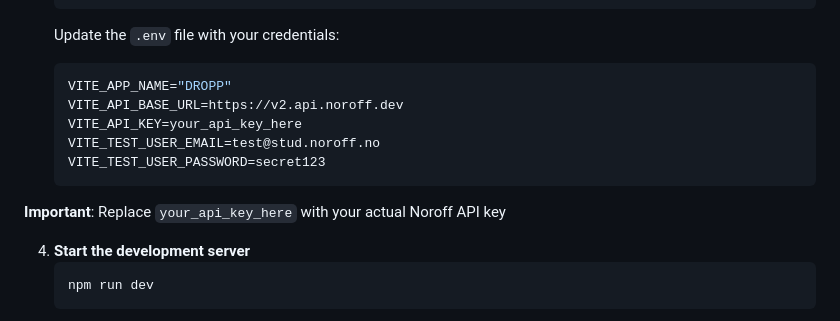
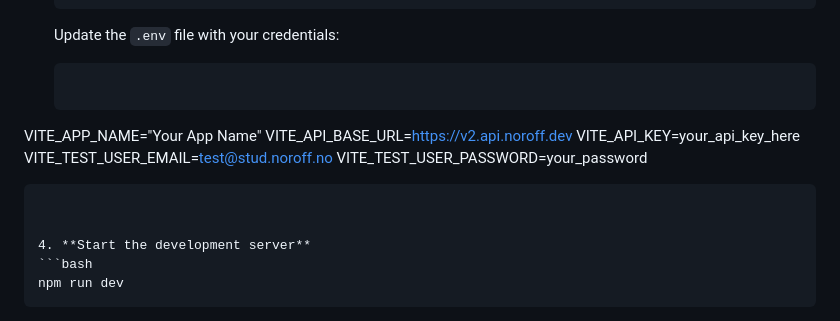
Before and after one commit to tin-kri/Semester-Project-2, a Markdown page: README.md, the part around the change. Drawn GitHub-style.

Commit message:
working on deploy bug

````diff
--- a/README.md
+++ b/README.md
@@ -101,14 +101,14 @@ Ensure you have the following installed:
 
    Update the `.env` file with your credentials:
    ```env
-   VITE_APP_NAME="DROPP"
-   VITE_API_BASE_URL=https://v2.api.noroff.dev
-   VITE_API_KEY=your_api_key_here
-   VITE_TEST_USER_EMAIL=test@stud.noroff.no
-   VITE_TEST_USER_PASSWORD=secret123
+
+VITE_APP_NAME="Your App Name"
+VITE_API_BASE_URL=https://v2.api.noroff.dev
+VITE_API_KEY=your_api_key_here
+VITE_TEST_USER_EMAIL=test@stud.noroff.no
+VITE_TEST_USER_PASSWORD=your_password
    ```
 
-  **Important**: Replace `your_api_key_here` with your actual Noroff API key
 
 4. **Start the development server**
    ```bash
````
